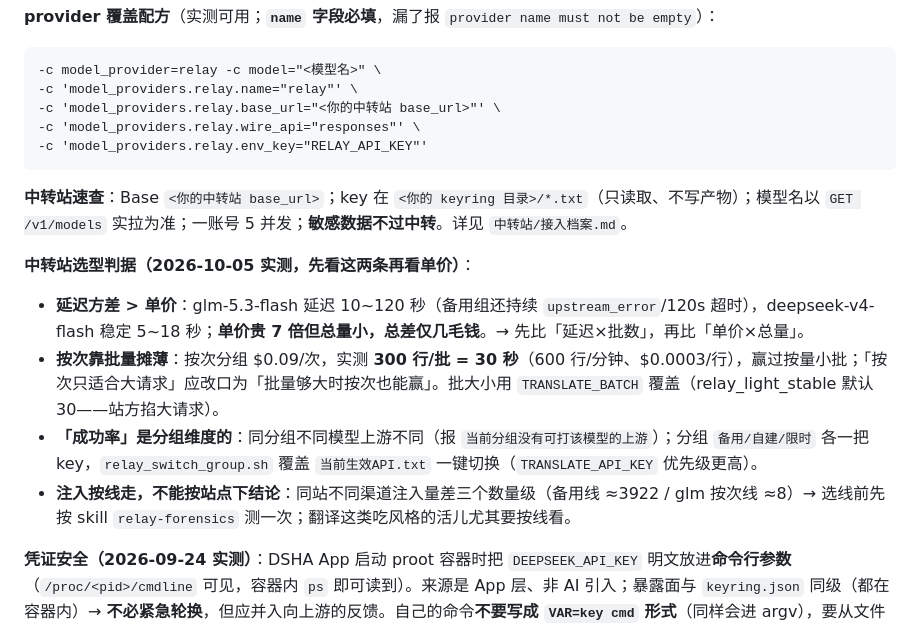
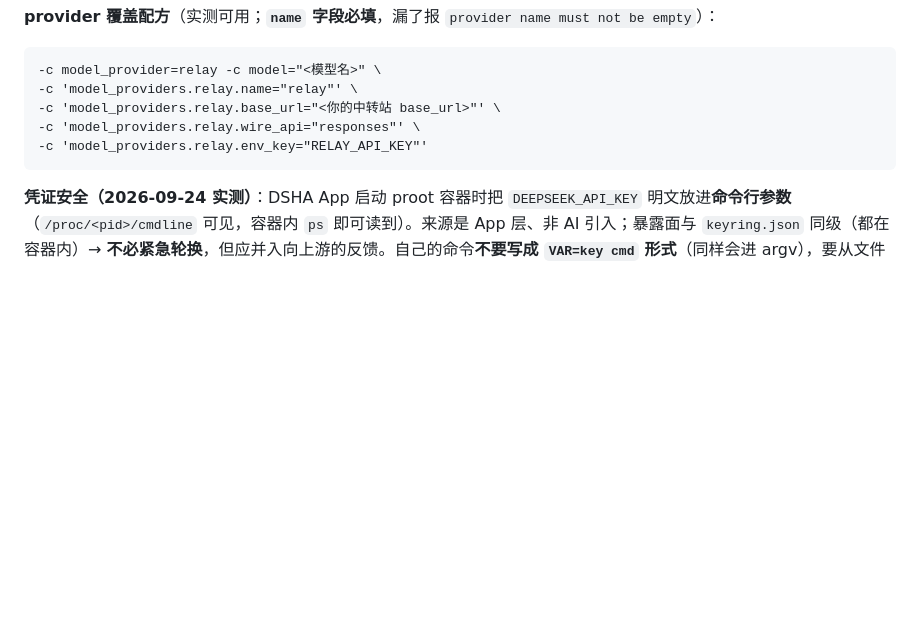
Before and after one commit to fengyu-12/dsh-second-engine, a Markdown page: skills/second-engine/SKILL.md, the part around the change. Rendered like a GitHub page; blank space fills up the shorter version.

Commit message:
fix(2.6.0): 再剔除 skills/SKILL.md 里的中转站速查与选型判据（私有选址/价格信息，与插件功能无关）

````diff
--- a/skills/second-engine/SKILL.md
+++ b/skills/second-engine/SKILL.md
@@ -210,14 +210,6 @@ codex-env          # 插件提供：自动注入激活提供方 key → 进 TUI
 -c 'model_providers.relay.env_key="RELAY_API_KEY"'
 ```
 
-**中转站速查**：Base `<你的中转站 base_url>`；key 在 `<你的 keyring 目录>/*.txt`（只读取、不写产物）；模型名以 `GET /v1/models` 实拉为准；一账号 5 并发；**敏感数据不过中转**。详见 `中转站/接入档案.md`。
-
-**中转站选型判据（2026-10-05 实测，先看这两条再看单价）**：
-- **延迟方差 > 单价**：glm-5.3-flash 延迟 10~120 秒（备用组还持续 `upstream_error`/120s 超时），deepseek-v4-flash 稳定 5~18 秒；**单价贵 7 倍但总量小，总差仅几毛钱**。→ 先比「延迟×批数」，再比「单价×总量」。
-- **按次靠批量摊薄**：按次分组 $0.09/次，实测 **300 行/批 = 30 秒**（600 行/分钟、$0.0003/行），赢过按量小批；「按次只适合大请求」应改口为「批量够大时按次也能赢」。批大小用 `TRANSLATE_BATCH` 覆盖（relay_light_stable 默认 30——站方掐大请求）。
-- **「成功率」是分组维度的**：同分组不同模型上游不同（报 `当前分组没有可打该模型的上游`）；分组 `备用/自建/限时` 各一把 key，`relay_switch_group.sh` 覆盖 `当前生效API.txt` 一键切换（`TRANSLATE_API_KEY` 优先级更高）。
-- **注入按线走，不能按站点下结论**：同站不同渠道注入量差三个数量级（备用线 ≈3922 / glm 按次线 ≈8）→ 选线前先按 skill `relay-forensics` 测一次；翻译这类吃风格的活儿尤其要按线看。
-
 **凭证安全（2026-09-24 实测）**：DSHA App 启动 proot 容器时把 `DEEPSEEK_API_KEY` 明文放进**命令行参数**（`/proc/<pid>/cmdline` 可见，容器内 `ps` 即可读到）。来源是 App 层、非 AI 引入；暴露面与 `keyring.json` 同级（都在容器内）→ **不必紧急轮换**，但应并入向上游的反馈。自己的命令**不要写成 `VAR=key cmd` 形式**（同样会进 argv），要从文件读再 `env` 注入；任何 key **不得**写进产物/文档/日志。
 
 ## CLI 能力速查（官方文档 + 本机实测对照；exec / app-server 路径 2026-10-08 在 0.161.0 下已复验）
````
